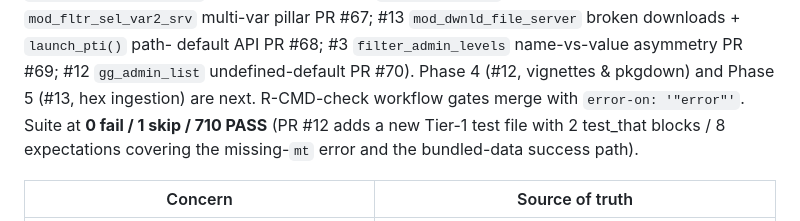
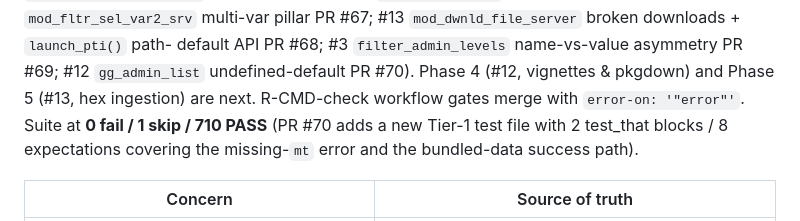
Before and after one commit to wbPTI/devPTIpack, a Markdown page: PLAN.md, the part around the change. GitHub-like rendering.

Commit message:
chore(plan): reconcile post-#70 state
PLAN.md §1 line 29 referenced "PR #12" when describing the new
Tier-1 test file added by the §12 bug-fix sprint's final PR --
that file (`test-gg-admin-list.R`, 2 test_that blocks / 8
expectations covering the missing-`mt` error and the bundled-data
success path) was added in PR #70, not GitHub issue #12 (Phase 4
/ pkgdown).

Pure-docs change; no R/, tests/, or roxygen touched.

Co-Authored-By: Claude Opus 4.7 (1M context) <noreply@anthropic.com>

```diff
--- a/PLAN.md
+++ b/PLAN.md
@@ -26,7 +26,7 @@ default API PR #68; #3 `filter_admin_levels` name-vs-value
 asymmetry PR #69; #12 `gg_admin_list` undefined-default PR #70).
 Phase 4 (#12, vignettes & pkgdown) and Phase 5 (#13, hex ingestion)
 are next. R-CMD-check workflow gates merge with `error-on:
-'"error"'`. Suite at **0 fail / 1 skip / 710 PASS** (PR #12 adds a
+'"error"'`. Suite at **0 fail / 1 skip / 710 PASS** (PR #70 adds a
 new Tier-1 test file with 2 test_that blocks / 8 expectations
 covering the missing-`mt` error and the bundled-data success path).
 
```
Also changed, not shown: .github/docs/changelog.md (+1 -0 lines).
